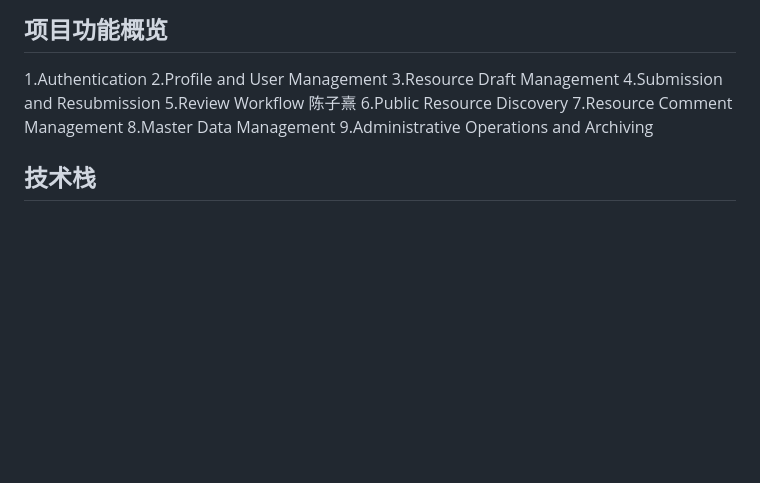
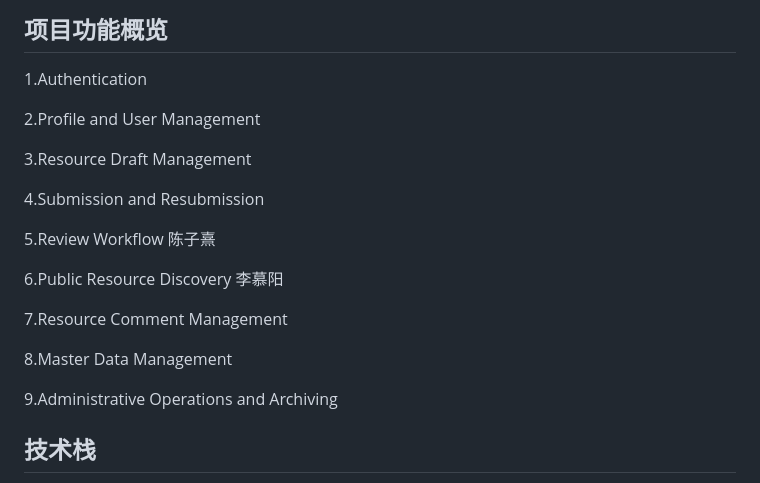
Before and after one commit to czx6365/CPT202_GroupProject, a Markdown page: README.md, the part around the change. GitHub-like rendering; blank space fills up the shorter version.

Commit message:
Update project features and contributors in README

```diff
--- a/README.md
+++ b/README.md
@@ -6,13 +6,21 @@
 ## 项目功能概览
 
 1.Authentication
+
 2.Profile and User Management
+
 3.Resource Draft Management
+
 4.Submission and Resubmission
+
 5.Review Workflow  陈子熹
-6.Public Resource Discovery
+
+6.Public Resource Discovery 李慕阳
+
 7.Resource Comment Management
+
 8.Master Data Management
+
 9.Administrative Operations and Archiving
 
 ## 技术栈
```
